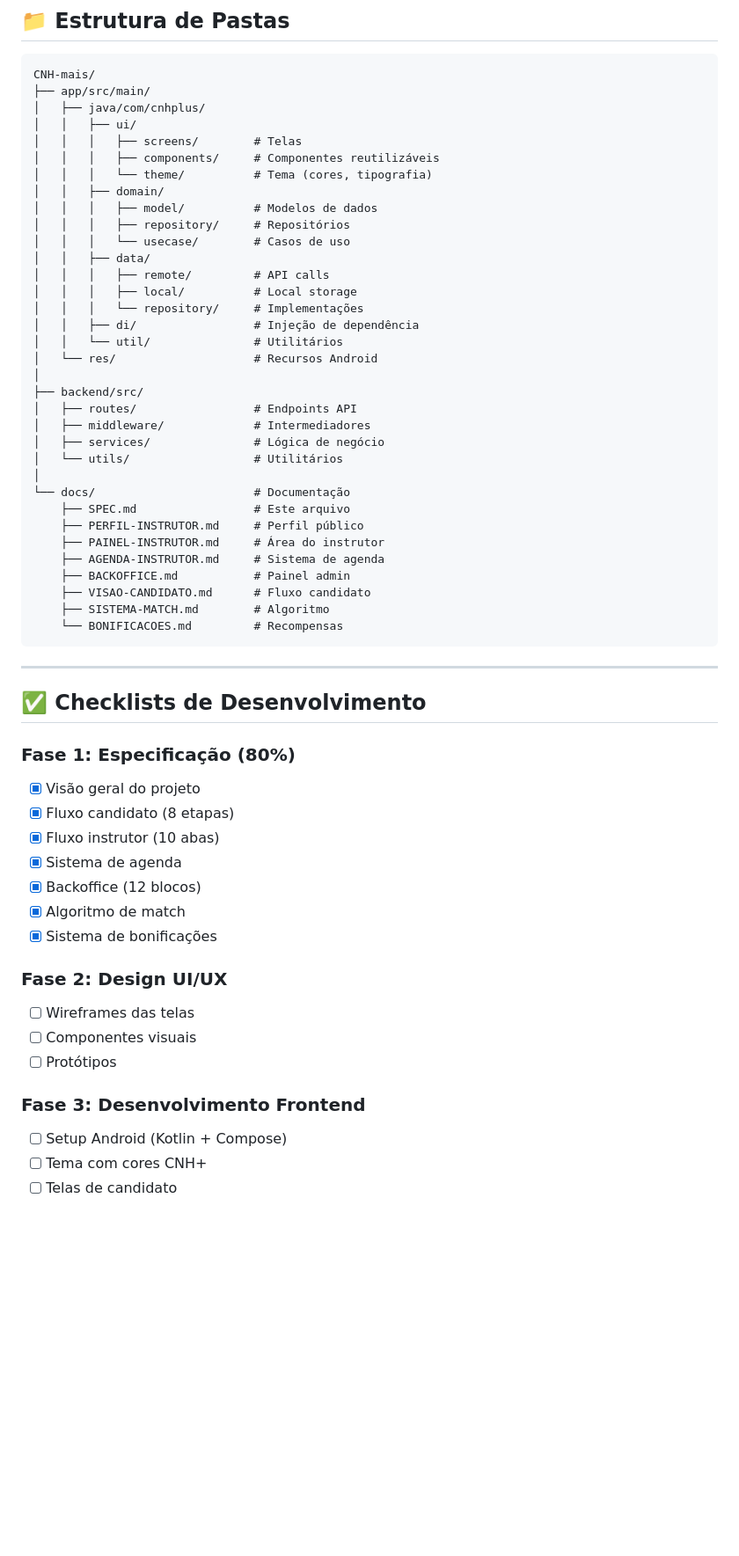
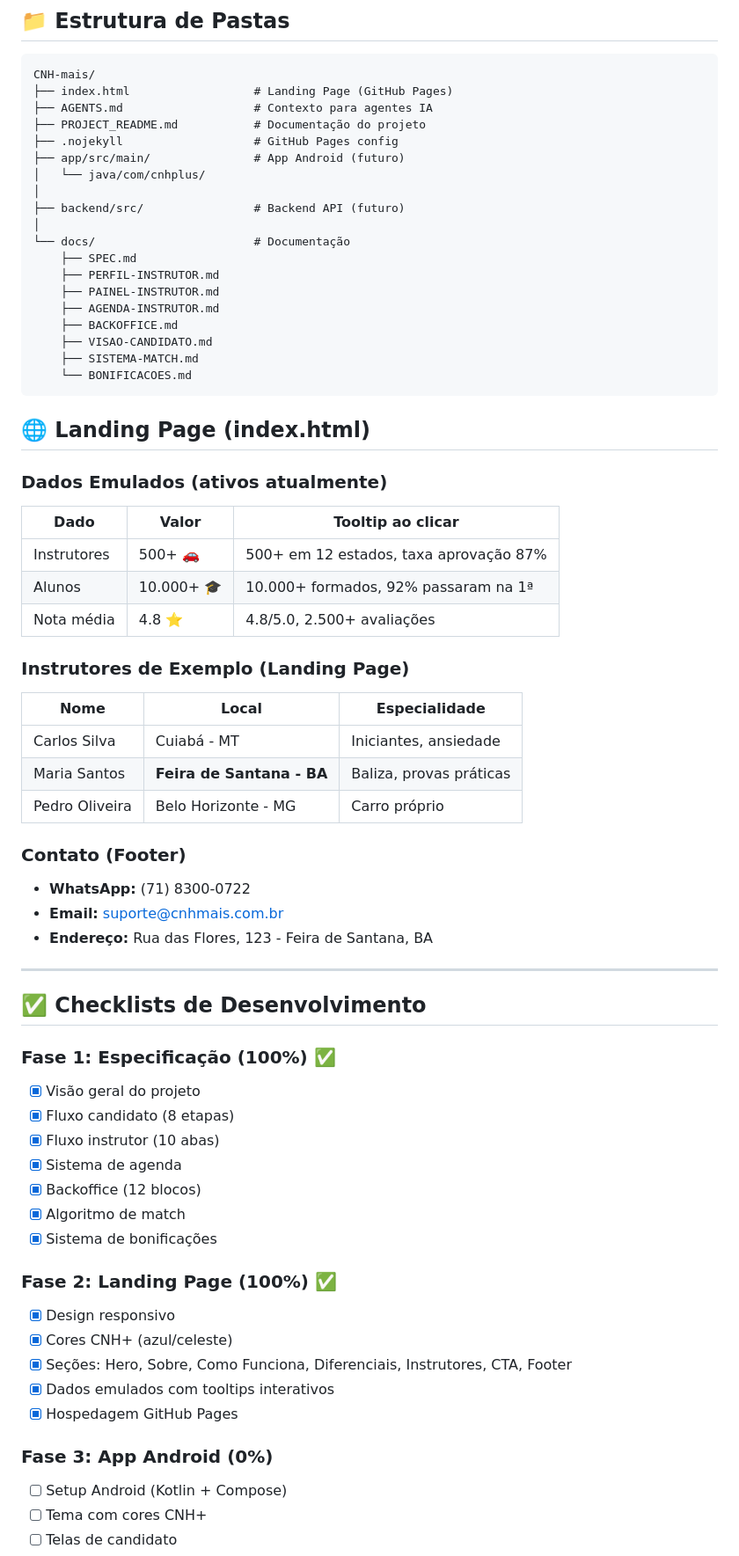
Before and after one commit to Deivisan/CNH-mais, a Markdown page: AGENTS.md, the part around one of its changes. Shown at 88% size. GitHub-like rendering; blank space fills up the shorter version.

Commit message:
docs: atualizar AGENTS.md com dados da landing page
- Estrutura de pastas atualizada (index.html na raiz)
- Dados emulados (500+ instrutores, 10k+ alunos, 4.8 nota)
- Instrutores de exemplo (incl. Feira de Santana - BA)
- Contato atualizado: (71) 8300-0722
- Links: Landing Page + Repo + Docs
- Status: Landing Page 100%, App Android 0%
- Versão atualizada para 0.2.0

````diff
--- a/AGENTS.md
+++ b/AGENTS.md
@@ -197,46 +197,52 @@ score = (especialidade_match * 30) +
 
 ```
 CNH-mais/
-├── app/src/main/
-│   ├── java/com/cnhplus/
-│   │   ├── ui/
-│   │   │   ├── screens/        # Telas
-│   │   │   ├── components/     # Componentes reutilizáveis
-│   │   │   └── theme/          # Tema (cores, tipografia)
-│   │   ├── domain/
-│   │   │   ├── model/          # Modelos de dados
-│   │   │   ├── repository/     # Repositórios
-│   │   │   └── usecase/        # Casos de uso
-│   │   ├── data/
-│   │   │   ├── remote/         # API calls
-│   │   │   ├── local/          # Local storage
-│   │   │   └── repository/     # Implementações
-│   │   ├── di/                 # Injeção de dependência
-│   │   └── util/               # Utilitários
-│   └── res/                    # Recursos Android
+├── index.html                  # Landing Page (GitHub Pages)
+├── AGENTS.md                   # Contexto para agentes IA
+├── PROJECT_README.md           # Documentação do projeto
+├── .nojekyll                   # GitHub Pages config
+├── app/src/main/               # App Android (futuro)
+│   └── java/com/cnhplus/
 │
-├── backend/src/
-│   ├── routes/                 # Endpoints API
-│   ├── middleware/             # Intermediadores
-│   ├── services/               # Lógica de negócio
-│   └── utils/                  # Utilitários
+├── backend/src/                # Backend API (futuro)
 │
 └── docs/                       # Documentação
-    ├── SPEC.md                 # Este arquivo
-    ├── PERFIL-INSTRUTOR.md     # Perfil público
-    ├── PAINEL-INSTRUTOR.md     # Área do instrutor
-    ├── AGENDA-INSTRUTOR.md     # Sistema de agenda
-    ├── BACKOFFICE.md           # Painel admin
-    ├── VISAO-CANDIDATO.md      # Fluxo candidato
-    ├── SISTEMA-MATCH.md        # Algoritmo
-    └── BONIFICACOES.md         # Recompensas
+    ├── SPEC.md
+    ├── PERFIL-INSTRUTOR.md
+    ├── PAINEL-INSTRUTOR.md
+    ├── AGENDA-INSTRUTOR.md
+    ├── BACKOFFICE.md
+    ├── VISAO-CANDIDATO.md
+    ├── SISTEMA-MATCH.md
+    └── BONIFICACOES.md
 ```
+
+## 🌐 Landing Page (index.html)
+
+### Dados Emulados (ativos atualmente)
+| Dado | Valor | Tooltip ao clicar |
+|------|-------|-------------------|
+| Instrutores | 500+ 🚗 | 500+ em 12 estados, taxa aprovação 87% |
+| Alunos | 10.000+ 🎓 | 10.000+ formados, 92% passaram na 1ª |
+| Nota média | 4.8 ⭐ | 4.8/5.0, 2.500+ avaliações |
+
+### Instrutores de Exemplo (Landing Page)
+| Nome | Local | Especialidade |
+|------|-------|---------------|
+| Carlos Silva | Cuiabá - MT | Iniciantes, ansiedade |
+| Maria Santos | **Feira de Santana - BA** | Baliza, provas práticas |
+| Pedro Oliveira | Belo Horizonte - MG | Carro próprio |
+
+### Contato (Footer)
+- **WhatsApp:** (71) 8300-0722
+- **Email:** suporte@cnhmais.com.br
+- **Endereço:** Rua das Flores, 123 - Feira de Santana, BA
 
 ---
 
 ## ✅ Checklists de Desenvolvimento
 
-### Fase 1: Especificação (80%)
+### Fase 1: Especificação (100%) ✅
 - [x] Visão geral do projeto
 - [x] Fluxo candidato (8 etapas)
 - [x] Fluxo instrutor (10 abas)
@@ -245,12 +251,14 @@ CNH-mais/
 - [x] Algoritmo de match
 - [x] Sistema de bonificações
 
-### Fase 2: Design UI/UX
-- [ ] Wireframes das telas
-- [ ] Componentes visuais
-- [ ] Protótipos
+### Fase 2: Landing Page (100%) ✅
+- [x] Design responsivo
+- [x] Cores CNH+ (azul/celeste)
+- [x] Seções: Hero, Sobre, Como Funciona, Diferenciais, Instrutores, CTA, Footer
+- [x] Dados emulados com tooltips interativos
+- [x] Hospedagem GitHub Pages
 
-### Fase 3: Desenvolvimento Frontend
+### Fase 3: App Android (0%)
 - [ ] Setup Android (Kotlin + Compose)
 - [ ] Tema com cores CNH+
 - [ ] Telas de candidato
````
Also changed, not shown: other parts of AGENTS.md (+7 -6 lines).
